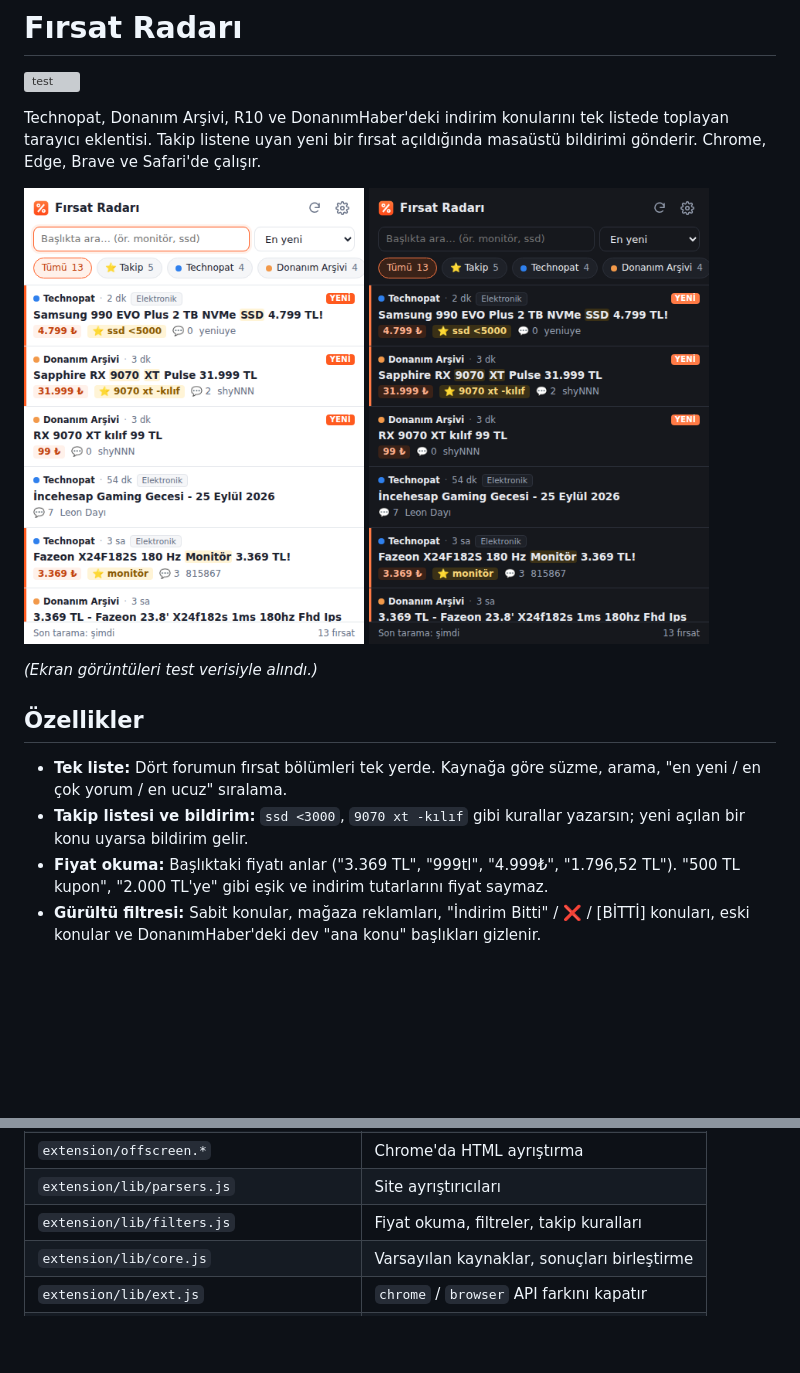
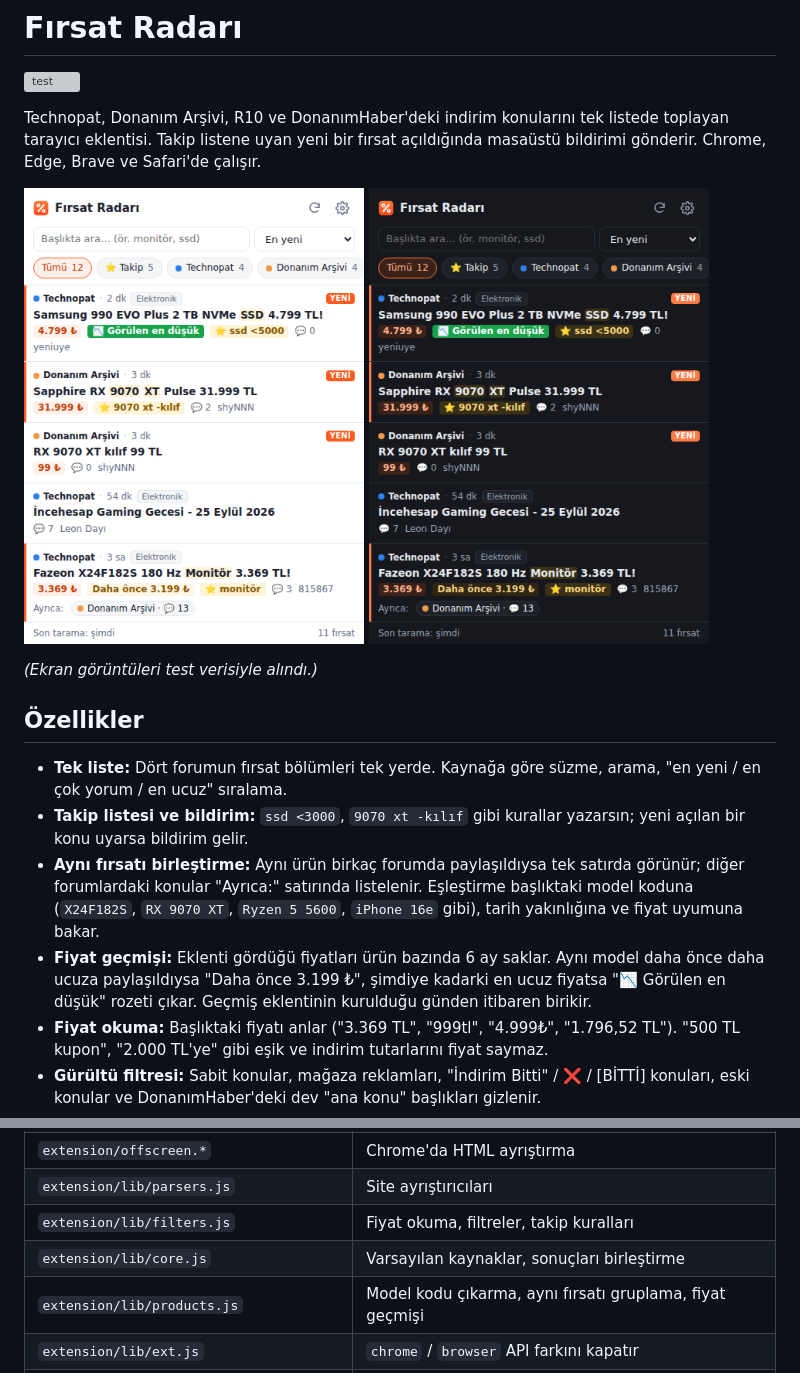
Before and after one commit to Zerothlaw780/firsat-radari, a Markdown page: README.md, 2 parts joined by grey strips. Rendered like a GitHub page; pictures changed too: docs/popup-dark.png, docs/popup.png; blank space fills up the shorter version; grey boxes are pictures that could not be loaded.

```diff
--- a/README.md
+++ b/README.md
@@ -15,6 +15,8 @@ Technopat, Donanım Arşivi, R10 ve DonanımHaber'deki indirim konularını tek
 
 - **Tek liste:** Dört forumun fırsat bölümleri tek yerde. Kaynağa göre süzme, arama, "en yeni / en çok yorum / en ucuz" sıralama.
 - **Takip listesi ve bildirim:** `ssd <3000`, `9070 xt -kılıf` gibi kurallar yazarsın; yeni açılan bir konu uyarsa bildirim gelir.
+- **Aynı fırsatı birleştirme:** Aynı ürün birkaç forumda paylaşıldıysa tek satırda görünür; diğer forumlardaki konular "Ayrıca:" satırında listelenir. Eşleştirme başlıktaki model koduna (`X24F182S`, `RX 9070 XT`, `Ryzen 5 5600`, `iPhone 16e` gibi), tarih yakınlığına ve fiyat uyumuna bakar.
+- **Fiyat geçmişi:** Eklenti gördüğü fiyatları ürün bazında 6 ay saklar. Aynı model daha önce daha ucuza paylaşıldıysa "Daha önce 3.199 ₺", şimdiye kadarki en ucuz fiyatsa "📉 Görülen en düşük" rozeti çıkar. Geçmiş eklentinin kurulduğu günden itibaren birikir.
 - **Fiyat okuma:** Başlıktaki fiyatı anlar ("3.369 TL", "999tl", "4.999₺", "1.796,52 TL"). "500 TL kupon", "2.000 TL'ye" gibi eşik ve indirim tutarlarını fiyat saymaz.
 - **Gürültü filtresi:** Sabit konular, mağaza reklamları, "İndirim Bitti" / ❌ / [BİTTİ] konuları, eski konular ve DonanımHaber'deki dev "ana konu" başlıkları gizlenir.
 - **Başka kaynak ekleme:** Herhangi bir XenForo veya vBulletin forum bölümü, DonanımHaber bölümü ya da RSS/Atom akışı ayarlardan eklenebilir. Tür otomatik algılanır.
@@ -99,6 +101,7 @@ Bir site tasarımını değiştirip liste boş gelmeye başlarsa `extension/lib/
 | `extension/lib/parsers.js` | Site ayrıştırıcıları |
 | `extension/lib/filters.js` | Fiyat okuma, filtreler, takip kuralları |
 | `extension/lib/core.js` | Varsayılan kaynaklar, sonuçları birleştirme |
+| `extension/lib/products.js` | Model kodu çıkarma, aynı fırsatı gruplama, fiyat geçmişi |
 | `extension/lib/ext.js` | `chrome` / `browser` API farkını kapatır |
 | `extension/popup.*`, `extension/options.*` | Arayüz |
 | `scripts/safari.sh` | Safari için Xcode projesi üretir |
```
Also changed, not shown: docs/options.png, 10 other files.
